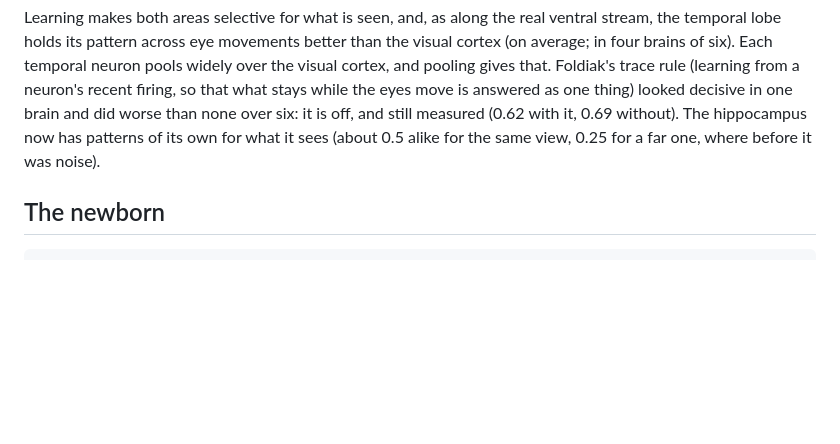
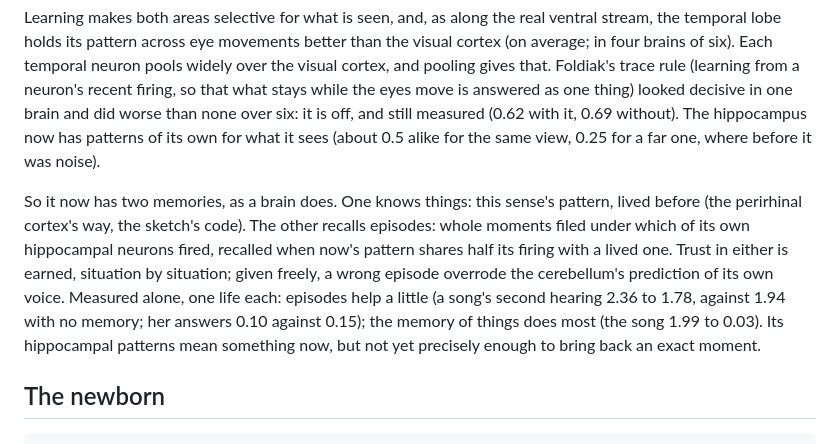
Before and after one commit to pra-ji-moh/ciall, a Markdown page: brain/README.md, the part around the change. GitHub-like rendering; blank space fills up the shorter version.

Commit message:
Docs: its two memories, things and episodes, and what each does
Co-Authored-By: Claude Opus 5.5 <noreply@anthropic.com>
Claude-Session: https://claude.ai/code/session_01E52XeqCtPBcEETa4hfkaRr

````diff
--- a/brain/README.md
+++ b/brain/README.md
@@ -303,6 +303,17 @@ worse than none over six: it is off, and still measured (0.62 with it, 0.69
 without). The hippocampus now has patterns of its own for what it sees (about
 0.5 alike for the same view, 0.25 for a far one, where before it was noise).
 
+So it now has two memories, as a brain does. One knows things: this sense's
+pattern, lived before (the perirhinal cortex's way, the sketch's code). The
+other recalls episodes: whole moments filed under which of its own hippocampal
+neurons fired, recalled when now's pattern shares half its firing with a lived
+one. Trust in either is earned, situation by situation; given freely, a wrong
+episode overrode the cerebellum's prediction of its own voice. Measured alone,
+one life each: episodes help a little (a song's second hearing 2.36 to 1.78,
+against 1.94 with no memory; her answers 0.10 against 0.15); the memory of
+things does most (the song 1.99 to 0.03). Its hippocampal patterns mean
+something now, but not yet precisely enough to bring back an exact moment.
+
 ## The newborn
 
 ```
````
Also changed, not shown: research/ONE_BRAIN.md (+3 -1 lines).
